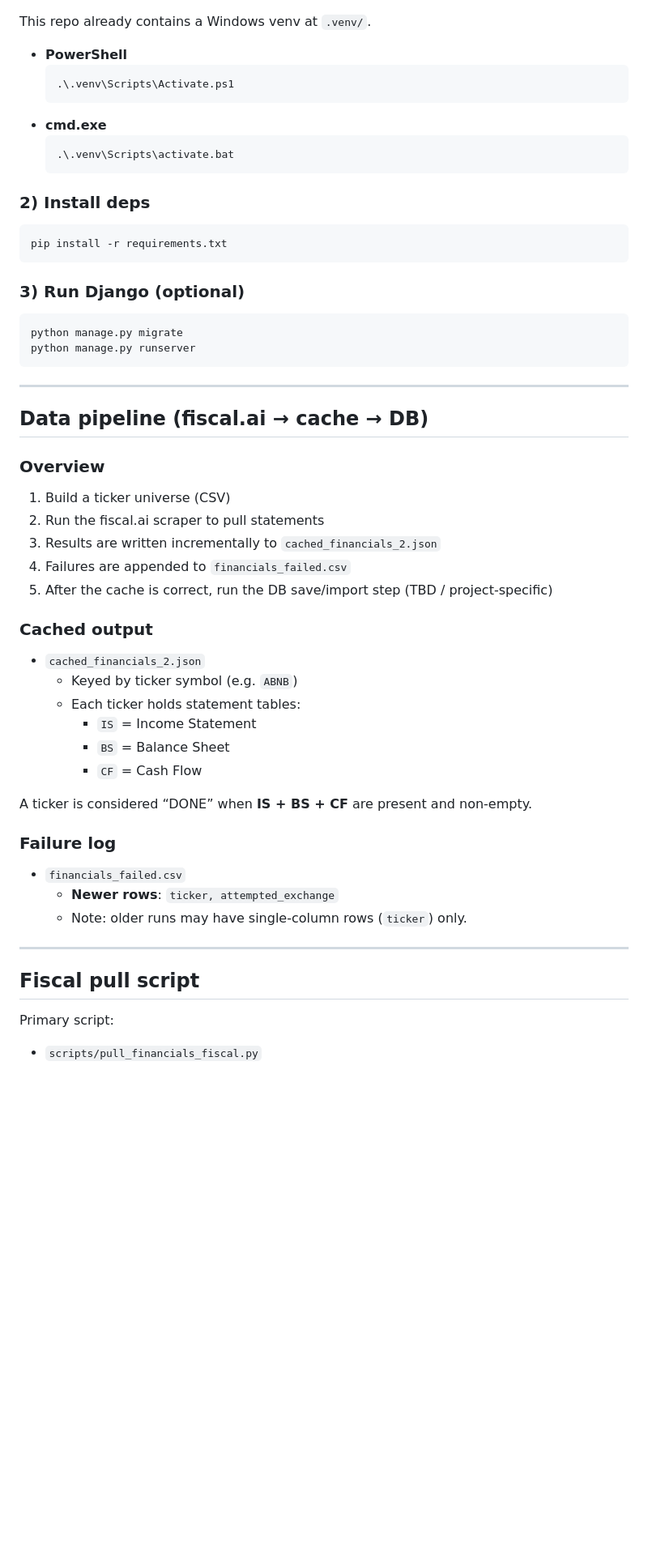
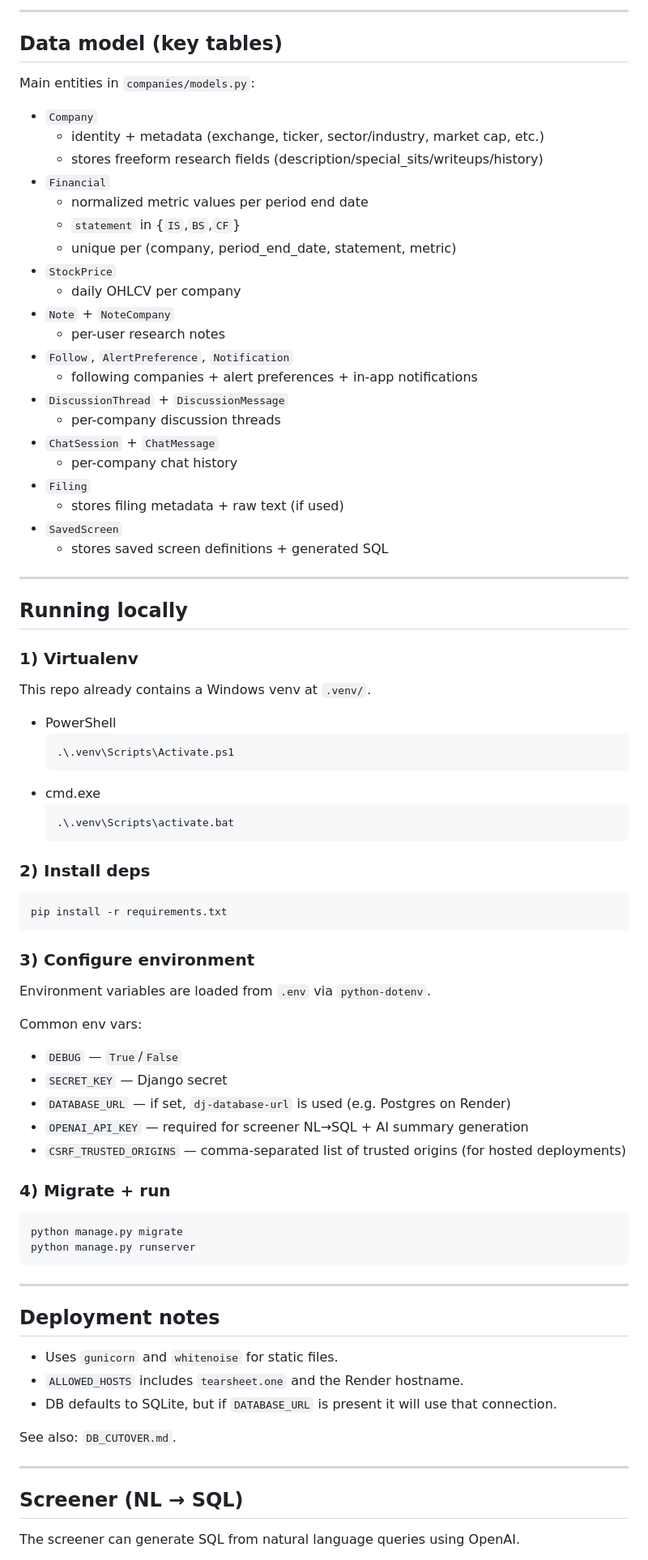
Before and after one commit to mattnewell-cam/StockInfoPlatform, a Markdown page: README.md, the part around one of its changes. Shown at 81% size. Drawn GitHub-style; blank space fills up the shorter version.

Commit message:
Expand README to cover full web app + data/AI components

````diff
--- a/README.md
+++ b/README.md
@@ -12,11 +59,44 @@ This repo currently focuses on **pulling annual fiscal statements from fiscal.ai
+---
+
+## Data model (key tables)
+
+Main entities in `companies/models.py`:
+
+- `Company`
+  - identity + metadata (exchange, ticker, sector/industry, market cap, etc.)
+  - stores freeform research fields (description/special_sits/writeups/history)
+- `Financial`
+  - normalized metric values per period end date
+  - `statement` in {`IS`,`BS`,`CF`}
+  - unique per (company, period_end_date, statement, metric)
+- `StockPrice`
+  - daily OHLCV per company
+- `Note` + `NoteCompany`
+  - per-user research notes
+- `Follow`, `AlertPreference`, `Notification`
+  - following companies + alert preferences + in-app notifications
+- `DiscussionThread` + `DiscussionMessage`
+  - per-company discussion threads
+- `ChatSession` + `ChatMessage`
+  - per-company chat history
+- `Filing`
+  - stores filing metadata + raw text (if used)
+- `SavedScreen`
+  - stores saved screen definitions + generated SQL
+
+---
+
+## Running locally
+
+### 1) Virtualenv
 
 This repo already contains a Windows venv at `.venv/`.
 
-- **PowerShell**
+- PowerShell
   ```powershell
   .\.venv\Scripts\Activate.ps1
   ```
-- **cmd.exe**
+- cmd.exe
   ```bat
   .\.venv\Scripts\activate.bat
   ```
@@ -27,7 +107,19 @@ This repo already contains a Windows venv at `.venv/`.
 pip install -r requirements.txt
 ```
 
-### 3) Run Django (optional)
+### 3) Configure environment
+
+Environment variables are loaded from `.env` via `python-dotenv`.
+
+Common env vars:
+
+- `DEBUG` — `True`/`False`
+- `SECRET_KEY` — Django secret
+- `DATABASE_URL` — if set, `dj-database-url` is used (e.g. Postgres on Render)
+- `OPENAI_API_KEY` — required for screener NL→SQL + AI summary generation
+- `CSRF_TRUSTED_ORIGINS` — comma-separated list of trusted origins (for hosted deployments)
+
+### 4) Migrate + run
 
 ```bash
 python manage.py migrate
@@ -36,37 +128,17 @@ python manage.py runserver
 
 ---
 
-## Data pipeline (fiscal.ai → cache → DB)
+## Deployment notes
 
-### Overview
+- Uses `gunicorn` and `whitenoise` for static files.
+- `ALLOWED_HOSTS` includes `tearsheet.one` and the Render hostname.
+- DB defaults to SQLite, but if `DATABASE_URL` is present it will use that connection.
 
-1. Build a ticker universe (CSV)
-2. Run the fiscal.ai scraper to pull statements
-3. Results are written incrementally to `cached_financials_2.json`
-4. Failures are appended to `financials_failed.csv`
-5. After the cache is correct, run the DB save/import step (TBD / project-specific)
-
-### Cached output
-
-- `cached_financials_2.json`
-  - Keyed by ticker symbol (e.g. `ABNB`)
-  - Each ticker holds statement tables:
-    - `IS` = Income Statement
-    - `BS` = Balance Sheet
-    - `CF` = Cash Flow
-
-A ticker is considered “DONE” when **IS + BS + CF** are present and non-empty.
-
-### Failure log
-
-- `financials_failed.csv`
-  - **Newer rows**: `ticker, attempted_exchange`
-  - Note: older runs may have single-column rows (`ticker`) only.
+See also: `DB_CUTOVER.md`.
 
 ---
 
-## Fiscal pull script
+## Screener (NL → SQL)
 
-Primary script:
-- `scripts/pull_financials_fiscal.py`
+The screener can generate SQL from natural language queries using OpenAI.
 
````
Also changed, not shown: other parts of README.md (+107 -52 lines).
